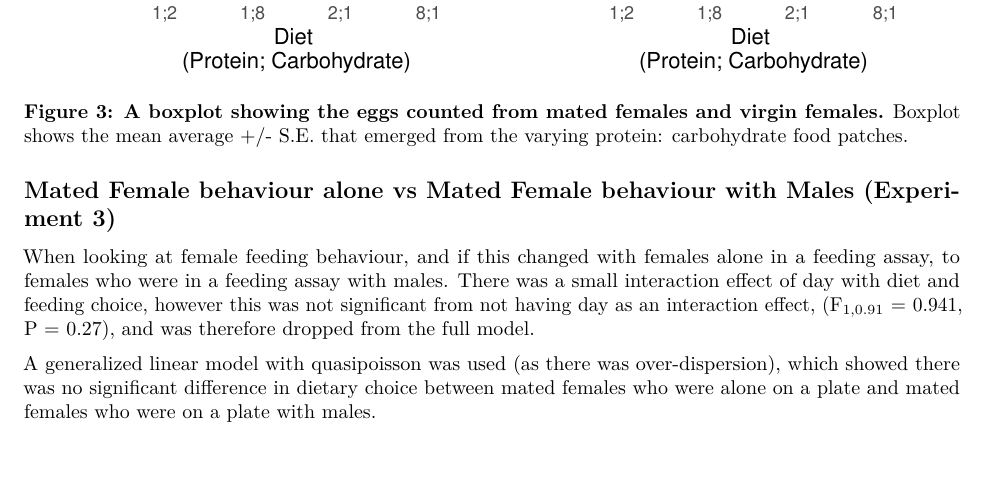
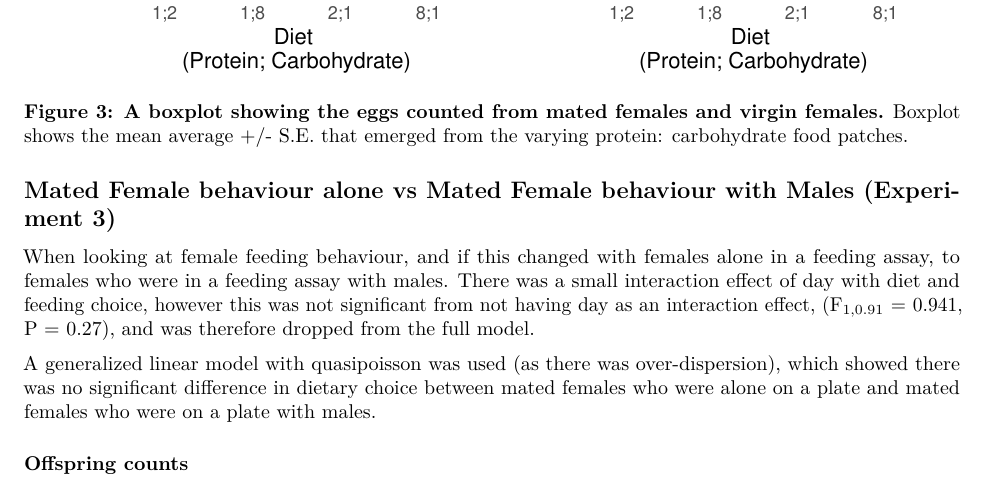
Before and after one commit to katherinemillar02/effects-of-dietary-choice-on-lifespan-in-drosophila-melanogaster, an R Markdown document (Experimental Write-up.Rmd): part of page 4 of 4, cut so that both start at the same text. Rendered offline with R 4.5, knitr and Pandoc, then LaTeX, with nearby package versions; code that draws random numbers runs with fixed seeds of ours; some code elsewhere in the file could not run offline.

Commit message:
Updating experiment 3 of the write-up.

```diff
--- a/Experimental Write-up.Rmd
+++ b/Experimental Write-up.Rmd
@@ -58,3 +58,5 @@ mated_females_e2_eggcount_plot + virgin_female_e2_eggcount_plot
 When looking at female feeding behaviour, and if this changed with females alone in a feeding assay, to females who were in a feeding assay with males. There was a small interaction effect of day with diet and feeding choice, however this was not significant from not having day as an interaction effect, (F~1,0.91~ = 0.941, P = 0.27), and was therefore dropped from the full model.
 
 A generalized linear model with quasipoisson was used (as there was over-dispersion), which showed there was no significant difference in dietary choice between mated females who were alone on a plate and mated females who were on a plate with males.
+
+### Offspring counts
```
